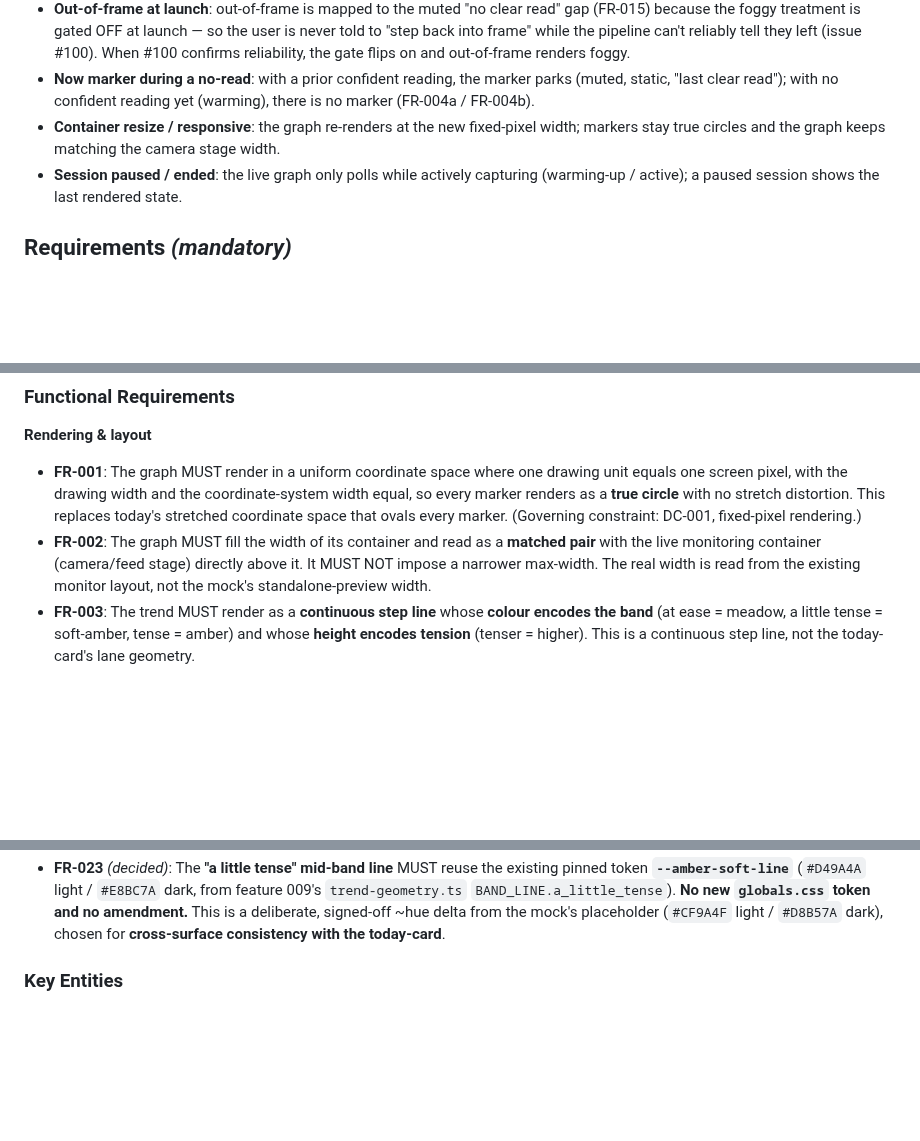
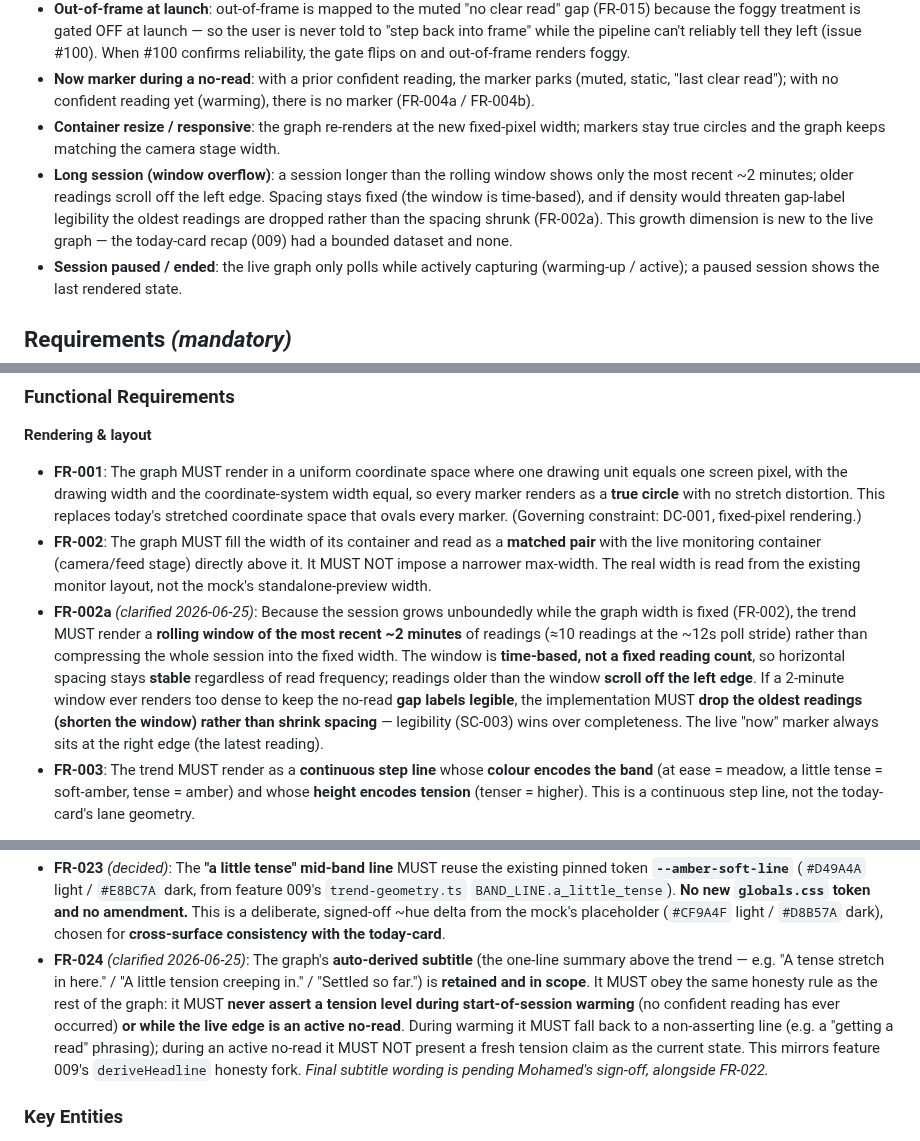
Before and after one commit to mohamedasem318/Serenify, a Markdown page: specs/010-monitoring-graph-redesign/spec.md, 3 parts joined by grey strips. GitHub-like rendering; blank space fills up the shorter version.

```diff
--- a/specs/010-monitoring-graph-redesign/spec.md
+++ b/specs/010-monitoring-graph-redesign/spec.md
@@ -90,6 +98,7 @@ The employee can inspect their current reading: hovering, focusing (keyboard), o
 - **Out-of-frame at launch**: out-of-frame is mapped to the muted "no clear read" gap (FR-015) because the foggy treatment is gated OFF at launch — so the user is never told to "step back into frame" while the pipeline can't reliably tell they left (issue #100). When #100 confirms reliability, the gate flips on and out-of-frame renders foggy.
 - **Now marker during a no-read**: with a prior confident reading, the marker parks (muted, static, "last clear read"); with no confident reading yet (warming), there is no marker (FR-004a / FR-004b).
 - **Container resize / responsive**: the graph re-renders at the new fixed-pixel width; markers stay true circles and the graph keeps matching the camera stage width.
+- **Long session (window overflow)**: a session longer than the rolling window shows only the most recent ~2 minutes; older readings scroll off the left edge. Spacing stays fixed (the window is time-based), and if density would threaten gap-label legibility the oldest readings are dropped rather than the spacing shrunk (FR-002a). This growth dimension is new to the live graph — the today-card recap (009) had a bounded dataset and none.
 - **Session paused / ended**: the live graph only polls while actively capturing (warming-up / active); a paused session shows the last rendered state.
 
 ## Requirements *(mandatory)*
@@ -100,6 +109,7 @@ The employee can inspect their current reading: hovering, focusing (keyboard), o
 
 - **FR-001**: The graph MUST render in a uniform coordinate space where one drawing unit equals one screen pixel, with the drawing width and the coordinate-system width equal, so every marker renders as a **true circle** with no stretch distortion. This replaces today's stretched coordinate space that ovals every marker. (Governing constraint: DC-001, fixed-pixel rendering.)
 - **FR-002**: The graph MUST fill the width of its container and read as a **matched pair** with the live monitoring container (camera/feed stage) directly above it. It MUST NOT impose a narrower max-width. The real width is read from the existing monitor layout, not the mock's standalone-preview width.
+- **FR-002a** *(clarified 2026-06-25)*: Because the session grows unboundedly while the graph width is fixed (FR-002), the trend MUST render a **rolling window of the most recent ~2 minutes** of readings (≈10 readings at the ~12s poll stride) rather than compressing the whole session into the fixed width. The window is **time-based, not a fixed reading count**, so horizontal spacing stays **stable** regardless of read frequency; readings older than the window **scroll off the left edge**. If a 2-minute window ever renders too dense to keep the no-read **gap labels legible**, the implementation MUST **drop the oldest readings (shorten the window) rather than shrink spacing** — legibility (SC-003) wins over completeness. The live "now" marker always sits at the right edge (the latest reading).
 - **FR-003**: The trend MUST render as a **continuous step line** whose **colour encodes the band** (at ease = meadow, a little tense = soft-amber, tense = amber) and whose **height encodes tension** (tenser = higher). This is a continuous step line, not the today-card's lane geometry.
 
 **The live "now" marker**
@@ -138,6 +148,7 @@ The employee can inspect their current reading: hovering, focusing (keyboard), o
   - **Out-of-frame** → **"step back into frame"** (imperative; the live counterpart of `phraseFor`'s retrospective "kept stepping away"). *Gated OFF at launch (FR-015); the string is ready for when the gate flips on.*
   - **No clear read** → **one generic "no clear read"** string (present; the live counterpart of `phraseFor`'s default "no clear read"). At launch this **single generic string is shown for every cause** the no-clear-read state covers — low-light, insufficient-face, our-side, and the gated-off out-of-frame fallback (FR-015). **No cause-specific variants at launch:** a cause-specific claim such as "too dark to read" asserts we know *why* the read failed, which is only honest if low-light detection is proven reliable — and that reliability is **unproven**, so by the same honesty rule that gated out-of-frame (FR-015), low-light collapses to the generic string too. *Deferred:* the low-light cause-specific variant ("too dark to read", the live counterpart of `phraseFor`'s "light too low") is **deferred pending low-light-reliability confirmation; revisit if confirmed** — a deferred option, not a closed door.
 - **FR-023** *(decided)*: The **"a little tense" mid-band line** MUST reuse the existing pinned token **`--amber-soft-line`** (`#D49A4A` light / `#E8BC7A` dark, from feature 009's `trend-geometry.ts` `BAND_LINE.a_little_tense`). **No new `globals.css` token and no amendment.** This is a deliberate, signed-off ~hue delta from the mock's placeholder (`#CF9A4F` light / `#D8B57A` dark), chosen for **cross-surface consistency with the today-card**.
+- **FR-024** *(clarified 2026-06-25)*: The graph's **auto-derived subtitle** (the one-line summary above the trend — e.g. "A tense stretch in here." / "A little tension creeping in." / "Settled so far.") is **retained and in scope**. It MUST obey the same honesty rule as the rest of the graph: it MUST **never assert a tension level during start-of-session warming** (no confident reading has ever occurred) **or while the live edge is an active no-read**. During warming it MUST fall back to a non-asserting line (e.g. a "getting a read" phrasing); during an active no-read it MUST NOT present a fresh tension claim as the current state. This mirrors feature 009's `deriveHeadline` honesty fork. *Final subtitle wording is pending Mohamed's sign-off, alongside FR-022.*
 
 ### Key Entities
 
```
Also changed, not shown: other parts of specs/010-monitoring-graph-redesign/spec.md (+11 -1 lines).
